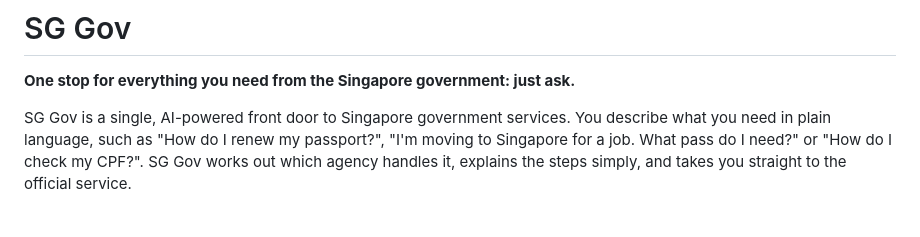
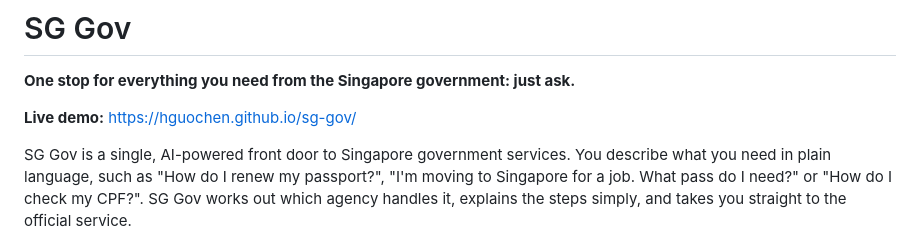
Before and after one commit to hguochen/sg-gov, a Markdown page: README.md, the part around the change. Drawn GitHub-style; blank space fills up the shorter version.

Commit message:
Add live demo link to README

```diff
--- a/README.md
+++ b/README.md
@@ -1,6 +1,8 @@
 # SG Gov
 
 **One stop for everything you need from the Singapore government: just ask.**
+
+**Live demo:** https://hguochen.github.io/sg-gov/
 
 SG Gov is a single, AI-powered front door to Singapore government services. You describe what you need in plain language, such as "How do I renew my passport?", "I'm moving to Singapore for a job. What pass do I need?" or "How do I check my CPF?". SG Gov works out which agency handles it, explains the steps simply, and takes you straight to the official service.
 
```
